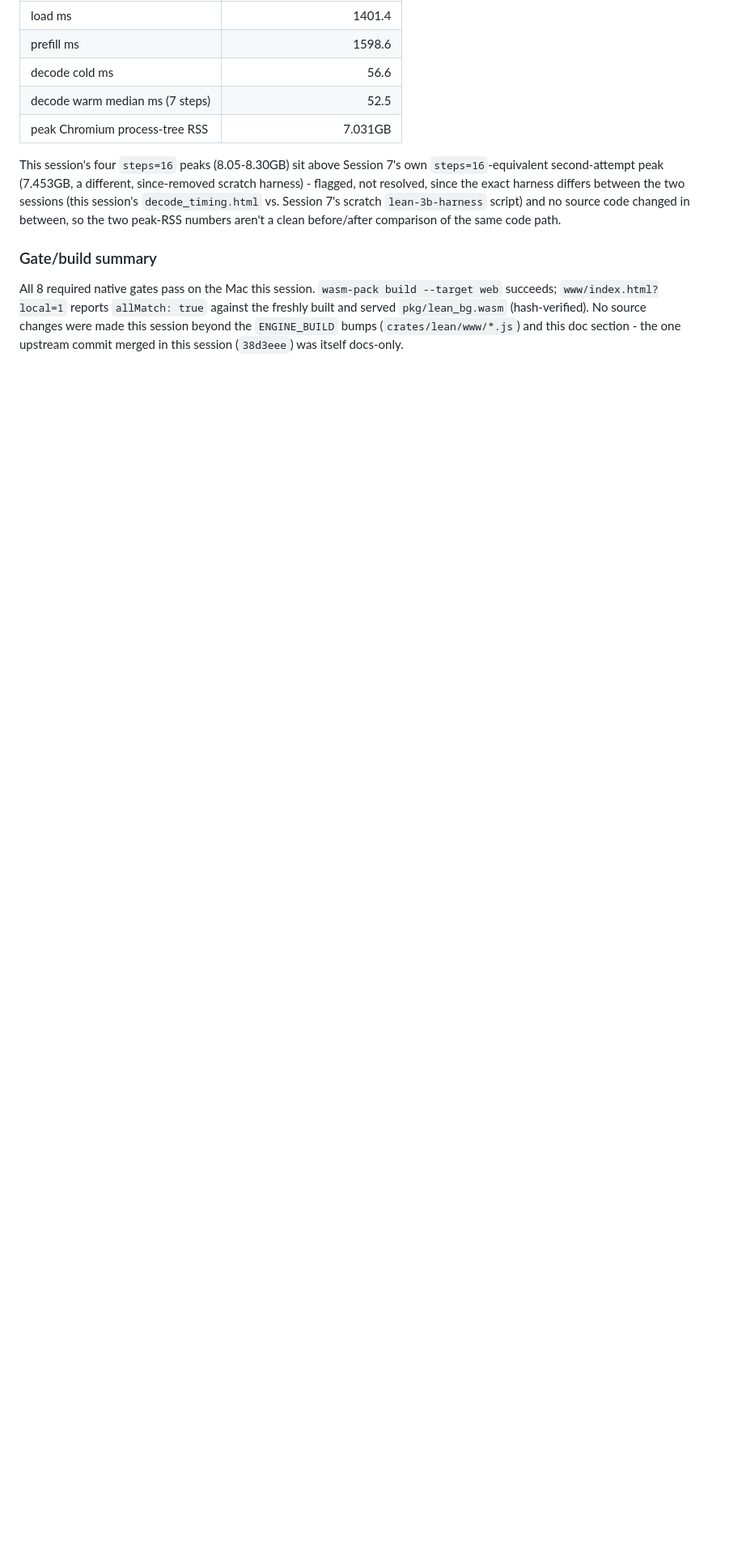
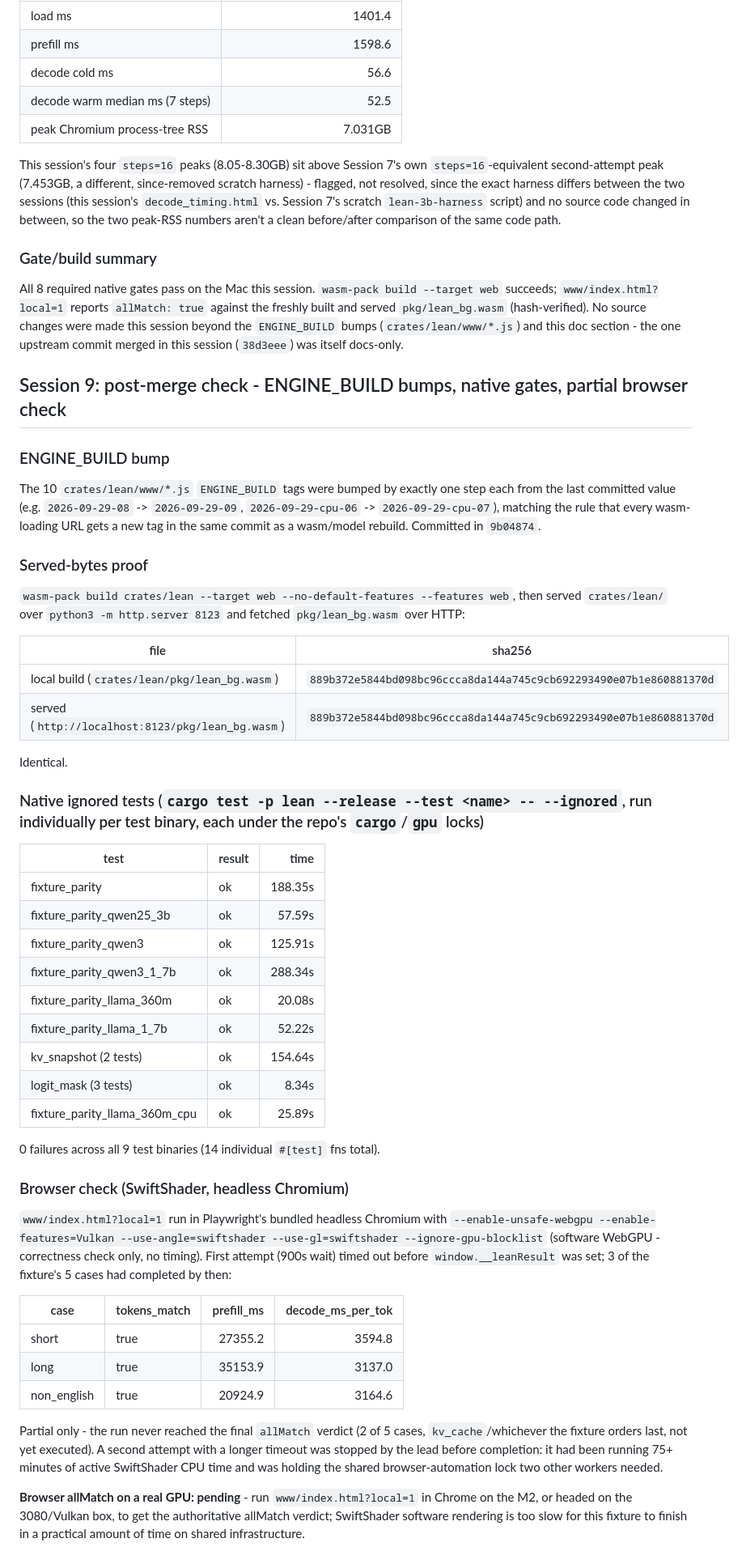
Before and after one commit to idle-intelligence/llm-web, a Markdown page: docs/runs/2026-09-28-lean-decode-breakdown.md, the part around the change. Shown at 81% size. Rendered like a GitHub page; blank space fills up the shorter version.

Commit message:
docs: Session 9 - post-merge check (native gates pass, browser check partial)
ENGINE_BUILD bump commit, served-bytes sha256 proof, all 9 native ignored
fixture-parity/kv_snapshot/logit_mask tests passing, and the SwiftShader
browser check's 3/5 completed cases before the lead stopped the run (real-GPU
allMatch left pending).

```diff
--- a/docs/runs/2026-09-28-lean-decode-breakdown.md
+++ b/docs/runs/2026-09-28-lean-decode-breakdown.md
@@ -1162,3 +1162,70 @@ against the freshly built and served `pkg/lean_bg.wasm` (hash-verified). No
 source changes were made this session beyond the `ENGINE_BUILD` bumps
 (`crates/lean/www/*.js`) and this doc section - the one upstream commit
 merged in this session (`38d3eee`) was itself docs-only.
+
+## Session 9: post-merge check - ENGINE_BUILD bumps, native gates, partial browser check
+
+### ENGINE_BUILD bump
+
+The 10 `crates/lean/www/*.js` `ENGINE_BUILD` tags were bumped by exactly one
+step each from the last committed value (e.g. `2026-09-29-08` ->
+`2026-09-29-09`, `2026-09-29-cpu-06` -> `2026-09-29-cpu-07`), matching the
+rule that every wasm-loading URL gets a new tag in the same commit as a
+wasm/model rebuild. Committed in `9b04874`.
+
+### Served-bytes proof
+
+`wasm-pack build crates/lean --target web --no-default-features --features
+web`, then served `crates/lean/` over `python3 -m http.server 8123` and
+fetched `pkg/lean_bg.wasm` over HTTP:
+
+| file | sha256 |
+|---|---|
+| local build (`crates/lean/pkg/lean_bg.wasm`) | `889b372e5844bd098bc96ccca8da144a745c9cb692293490e07b1e860881370d` |
+| served (`http://localhost:8123/pkg/lean_bg.wasm`) | `889b372e5844bd098bc96ccca8da144a745c9cb692293490e07b1e860881370d` |
+
+Identical.
+
+### Native ignored tests (`cargo test -p lean --release --test <name> -- --ignored`, run individually per test binary, each under the repo's `cargo`/`gpu` locks)
+
+| test | result | time |
+|---|---|---:|
+| fixture_parity | ok | 188.35s |
+| fixture_parity_qwen25_3b | ok | 57.59s |
+| fixture_parity_qwen3 | ok | 125.91s |
+| fixture_parity_qwen3_1_7b | ok | 288.34s |
+| fixture_parity_llama_360m | ok | 20.08s |
+| fixture_parity_llama_1_7b | ok | 52.22s |
+| kv_snapshot (2 tests) | ok | 154.64s |
+| logit_mask (3 tests) | ok | 8.34s |
+| fixture_parity_llama_360m_cpu | ok | 25.89s |
+
+0 failures across all 9 test binaries (14 individual `#[test]` fns total).
+
+### Browser check (SwiftShader, headless Chromium)
+
+`www/index.html?local=1` run in Playwright's bundled headless Chromium with
+`--enable-unsafe-webgpu --enable-features=Vulkan --use-angle=swiftshader
+--use-gl=swiftshader --ignore-gpu-blocklist` (software WebGPU - correctness
+check only, no timing). First attempt (900s wait) timed out before
+`window.__leanResult` was set; 3 of the fixture's 5 cases had completed by
+then:
+
+| case | tokens_match | prefill_ms | decode_ms_per_tok |
+|---|---|---:|---:|
+| short | true | 27355.2 | 3594.8 |
+| long | true | 35153.9 | 3137.0 |
+| non_english | true | 20924.9 | 3164.6 |
+
+Partial only - the run never reached the final `allMatch` verdict (2 of 5
+cases, `kv_cache`/whichever the fixture orders last, not yet executed). A
+second attempt with a longer timeout was stopped by the lead before
+completion: it had been running 75+ minutes of active SwiftShader CPU time
+and was holding the shared browser-automation lock two other workers
+needed.
+
+**Browser allMatch on a real GPU: pending** - run `www/index.html?local=1`
+in Chrome on the M2, or headed on the 3080/Vulkan box, to get the
+authoritative allMatch verdict; SwiftShader software rendering is too slow
+for this fixture to finish in a practical amount of time on shared
+infrastructure.
```
